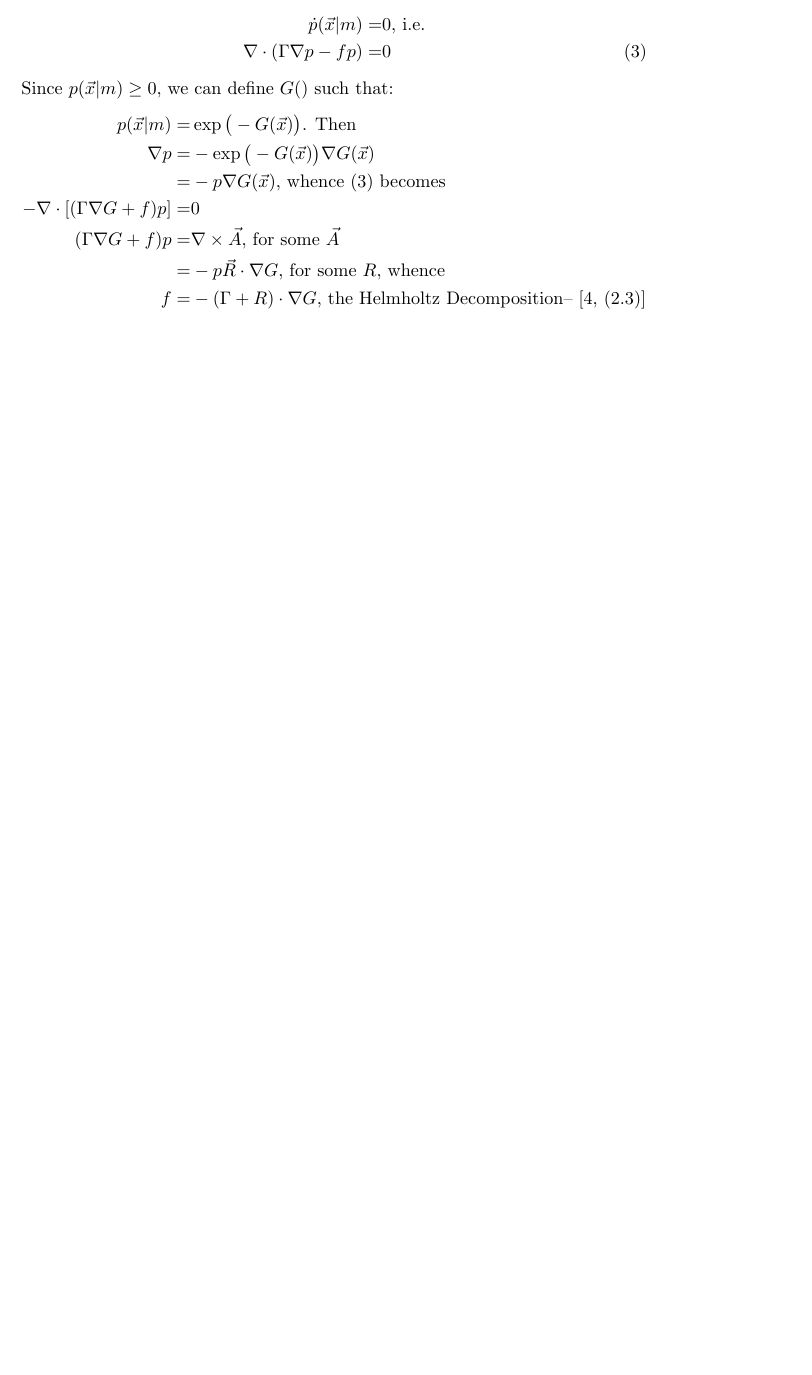
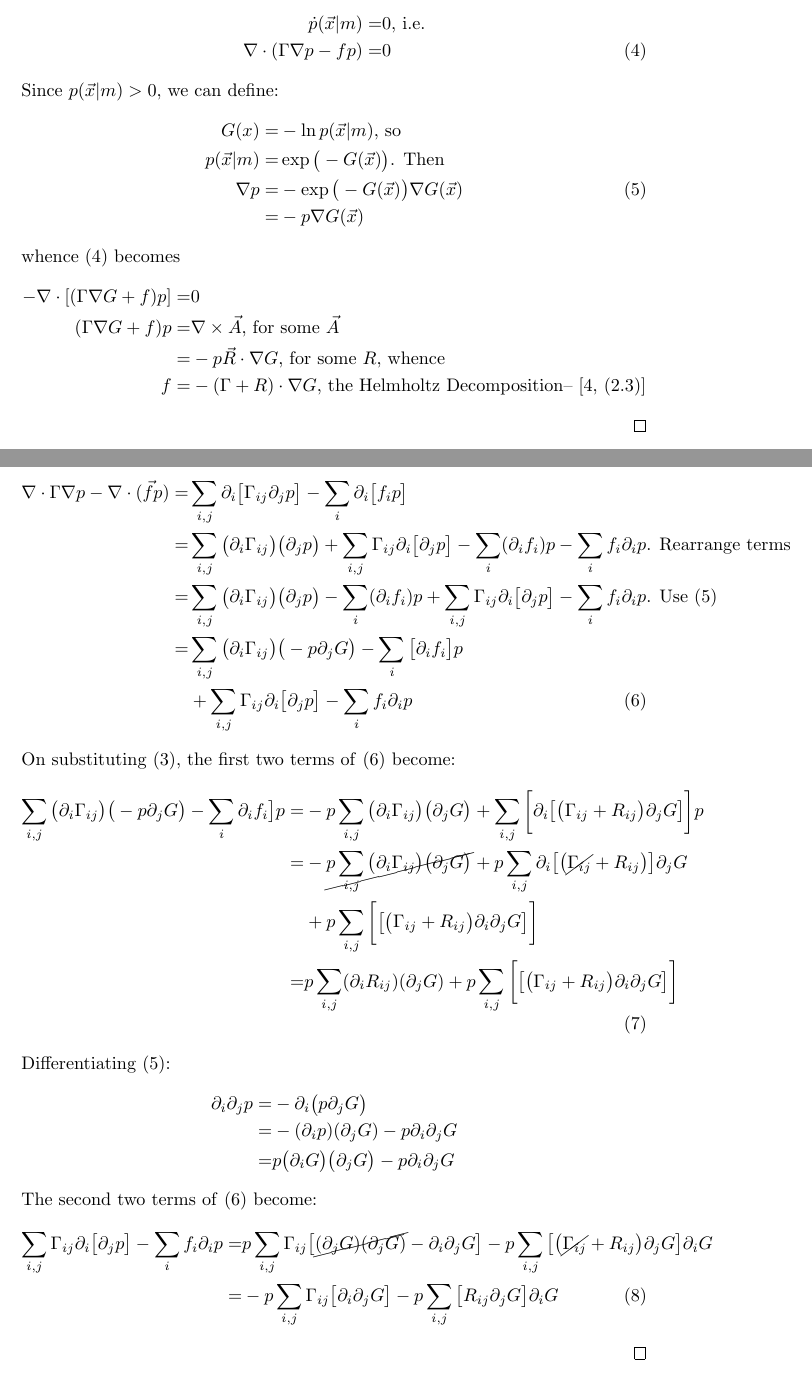
Before and after one commit to weka511/ai, a LaTeX paper (ActiveInference.tex): part of page 3 of 5 before the commit and two parts of pages 3 and 4 of 7 after it, the two joined at a grey line, cut so that both start at the same text, the shorter picture padded with empty space. Compiled offline with pdfLaTeX.

Commit message:
#5 Started on 2nd proof of Equilibrium distribution

```diff
--- a/ActiveInference.tex
+++ b/ActiveInference.tex
@@ -132,18 +132,54 @@ The equilibrium distribution of \eqref{eq:fokker:planck} satisfies:
 		\dot{p}(\vec{x}\vert m) =&0 \text{, i.e.}\\
 		\nabla \cdot (\Gamma \nabla p -f p)=&0 \numberthis \label{eq:fokker:plank:eq}
 	\end{align*}
-	Since $	p(\vec{x}\vert m) \ge 0$, we can define $G()$ such that:
+	Since $	p(\vec{x}\vert m) > 0$, we can define:
 	\begin{align*}
+		G(x) =& - \ln{}p(\vec{x}\vert m) \text{, so}\\
 		p(\vec{x}\vert m) =& \exp \big(-G(\vec{x})\big) \text{. Then}\\
-		\nabla p =& - \exp \big(-G(\vec{x})\big) \nabla G(\vec{x})\\
-		=& - p \nabla G(\vec{x}) \text{, whence \eqref{eq:fokker:plank:eq} becomes}\\
+		\nabla p =& - \exp \big(-G(\vec{x})\big) \nabla G(\vec{x}) \numberthis \label{eq:grad:p}\\
+		=& - p \nabla G(\vec{x})
+	\end{align*}
+	 whence \eqref{eq:fokker:plank:eq} becomes
+	\begin{align*}
 		-\nabla \cdot [(\Gamma \nabla G +f)p]=&0\\
-		 (\Gamma \nabla G +f)p =& \nabla \times \vec{A} \text{, for some $\vec{A}$}\\
-		 =& -p \vec{R} \cdot \nabla G \text{, for some $R$, whence}\\
-		 f =& -(\Gamma + R) \cdot \nabla G \text{, the \gls{gls:helmholz}-- \cite[(2.3)]{friston_life_2013}}
+		(\Gamma \nabla G +f)p =& \nabla \times \vec{A} \text{, for some $\vec{A}$}\\
+		=& -p \vec{R} \cdot \nabla G \text{, for some $R$, whence}\\
+		f =& -(\Gamma + R) \cdot \nabla G \text{, the \gls{gls:helmholz}-- \cite[(2.3)]{friston_life_2013}}
 	\end{align*}
 \end{proof}
-
+\begin{proof}[Alternative proof using indices.]
+	\begin{align*}
+		\nabla\cdot\Gamma\nabla p - \nabla \cdot (\vec{f} p) =& \sum_{i,j}\partial_i\big[\Gamma_{ij}\partial_j p\big] - \sum_{i} \partial_i \big[f_i p\big]\\
+		=&\sum_{i,j}\big(\partial_i\Gamma_{ij}\big)\big(\partial_j p\big) + \sum_{i,j}\Gamma_{ij}\partial_i\big[\partial_j p\big]-\sum_{i} (\partial_i f_i)  p-  \sum_{i} f_i\partial_i  p  \text{. Rearrange terms}\\
+		=&\sum_{i,j}\big(\partial_i\Gamma_{ij}\big)\big(\partial_j p\big) -\sum_{i} (\partial_i f_i)  p + \sum_{i,j}\Gamma_{ij}\partial_i\big[\partial_j p\big]-  \sum_{i} f_i\partial_i  p \text{. Use \eqref{eq:grad:p}}\\
+		=&\sum_{i,j}\big(\partial_i\Gamma_{ij}\big)\big(-p \partial_j G\big) -\sum_{i} \big[\partial_i f_i\big]  p \\
+		&+ \sum_{i,j}\Gamma_{ij}\partial_i\big[\partial_j p\big]-  \sum_{i} f_i\partial_i  p  \numberthis \label{eq:alternative}
+	\end{align*}
+	On substituting \eqref{eq:f:Gamma:R}, the first two terms of \eqref{eq:alternative} become:
+	\begin{align*}
+		\sum_{i,j}\big(\partial_i\Gamma_{ij}\big)\big(-p \partial_j G\big) -\sum_{i} \partial_i f_i\big]  p=&-p \sum_{i,j} \big(\partial_i\Gamma_{ij}\big)\big(\partial_j G\big) +\sum_{i,j} \bigg[\partial_i \big[ \big(\Gamma_{ij} +R_{ij}\big)\partial_j G \big] \bigg]  p\\
+		=&-\cancel{p \sum_{i,j} \big(\partial_i\Gamma_{ij}\big)\big(\partial_j G\big)} + p \sum_{i,j} \partial_i \big[ \big(\cancel{\Gamma_{ij}} +R_{ij}\big) \big]\partial_j G  \\&
+		+p \sum_{i,j} \bigg[ \big[ \big(\Gamma_{ij} +R_{ij}\big)\partial_i \partial_j G \big] \bigg]  \\
+		=&p\sum_{i,j} (\partial_i R_{ij})  (\partial_j G)  +p\sum_{i,j} \bigg[ \big[ \big(\Gamma_{ij} +R_{ij}\big)\partial_i \partial_j G \big] \bigg]   \numberthis \label{eg:altern:12}
+	\end{align*}
+	Differentiating \eqref{eq:grad:p}:
+	\begin{align*}
+		\partial_i \partial_j p =& - \partial_i \big(p \partial_j G\big)\\
+		=& -(\partial_i p) (\partial_j G) - p \partial_i \partial_j G\\
+		=&p \big(\partial_i G\big) \big(\partial_j G\big)  - p \partial_i \partial_j G
+	\end{align*}
+	The second two terms of \eqref{eq:alternative} become:
+	\begin{align*}
+		\sum_{i,j}\Gamma_{ij}\partial_i\big[\partial_j p\big]-  \sum_{i} f_i\partial_i  p =& p\sum_{i,j}\Gamma_{ij}\big[ \cancel{(\partial_j G)(\partial_j G)} -  \partial_i \partial_j G\big] -  p \sum_{i,j} \big[\big(\cancel{\Gamma_{ij}} + R_{ij}\big)\partial_j G\big] \partial_i  G \\
+		 =&   - p\sum_{i,j}\Gamma_{ij}\big[ \partial_i \partial_j G\big] -  p \sum_{i,j} \big[ R_{ij}\partial_j G\big] \partial_i  G\numberthis
+		 \label{eq:altern:34}
+	\end{align*}
+\end{proof}
+Substituting \eqref{eg:altern:12} and \eqref{eq:altern:34} in \eqref{eq:alternative}
+\begin{align*}
+	\nabla\cdot\Gamma\nabla p - \nabla \cdot (\vec{f} p) =& p\sum_{i,j} (\partial_i R_{ij})  (\partial_j G)  +p\sum_{i,j} \bigg[ \big[ \big(\cancel{\Gamma_{ij}} +R_{ij}\big)\partial_i \partial_j G \big] \bigg] \\
+	-& \cancel{ p\sum_{i,j}\Gamma_{ij}\big[ \partial_i \partial_j G\big]} -  p \sum_{i,j} \big[ R_{ij}\partial_j G\big] \partial_i  G
+\end{align*}
 \section{Free Energy}
 
 
```
Also changed, not shown: ActiveInference.tex (6 more changed lines).
